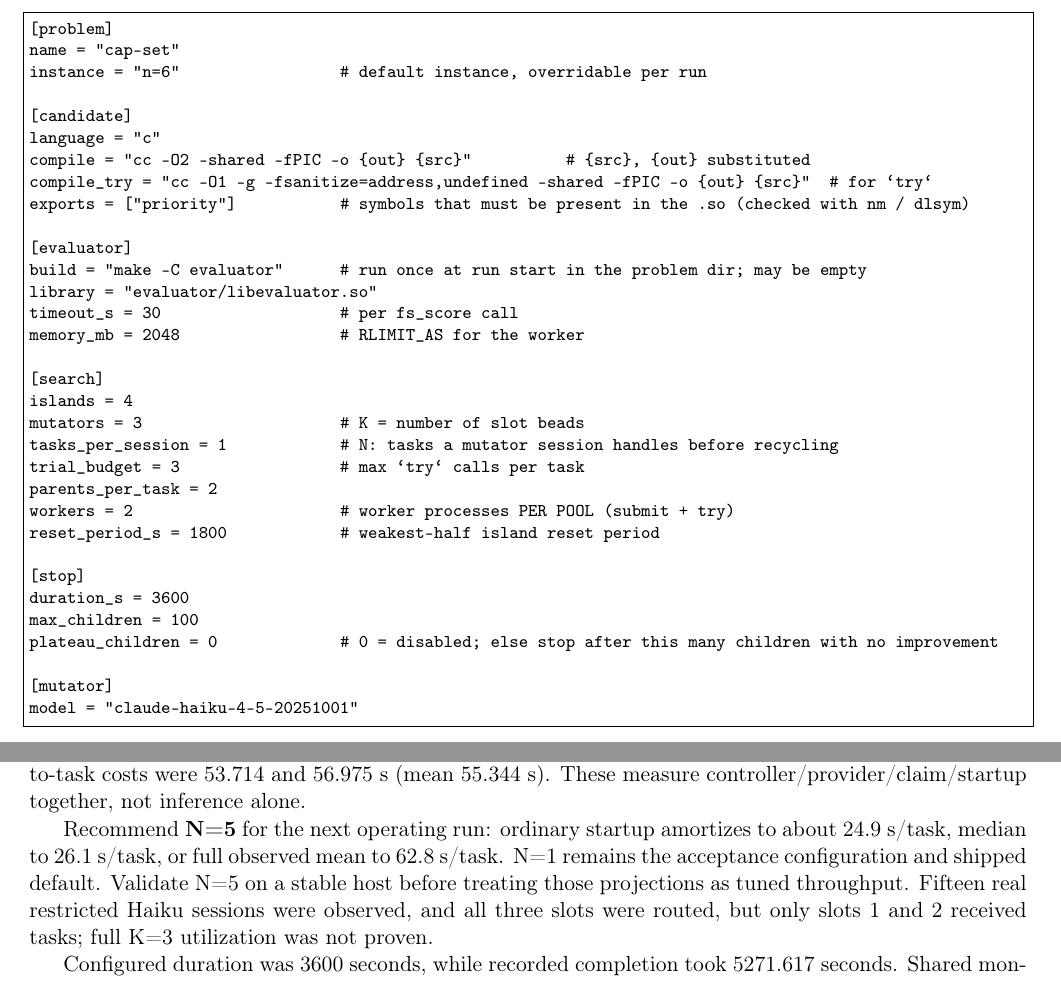
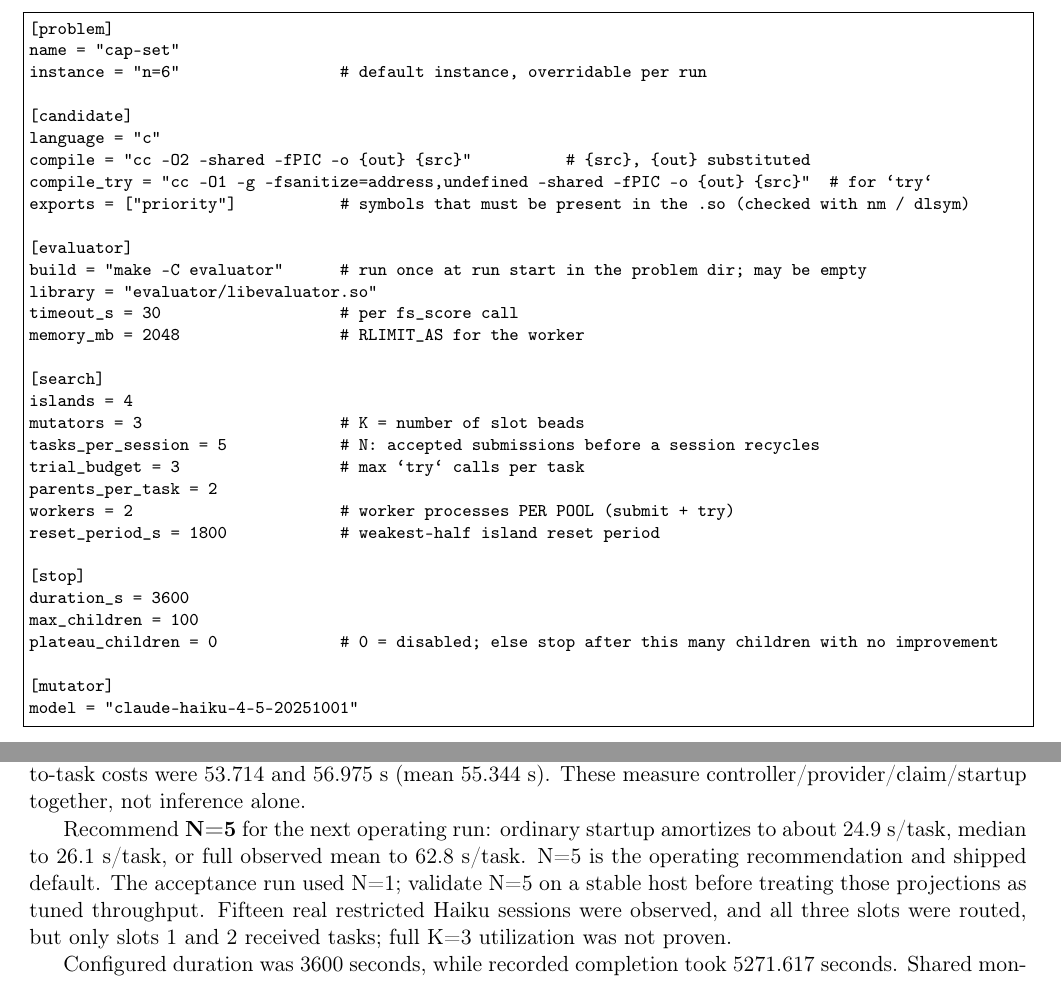
Before and after one commit to jjgarzella/funsearch-pack, a LaTeX document (docs/design.tex): two parts of pages 5 and 13 of 16, joined at a grey line, cut so that both start at the same text. Compiled offline with pdfLaTeX.

Commit message:
feat: default FunSearch sessions to five tasks (mx-myue)

```diff
--- a/docs/design.tex
+++ b/docs/design.tex
@@ -219,7 +219,7 @@ memory_mb = 2048                 # RLIMIT_AS for the worker
 [search]
 islands = 4
 mutators = 3                     # K = number of slot beads
-tasks_per_session = 1            # N: tasks a mutator session handles before recycling
+tasks_per_session = 5            # N: accepted submissions before a session recycles
 trial_budget = 3                 # max `try` calls per task
 parents_per_task = 2
 workers = 2                      # worker processes PER POOL (submit + try)
@@ -731,8 +731,9 @@ These measure controller/provider/claim/startup together, not inference alone.
 
 Recommend \textbf{N=5} for the next operating run: ordinary startup amortizes
 to about 24.9 s/task, median to 26.1 s/task, or full observed mean to 62.8 s/task.
-N=1 remains the acceptance configuration and shipped default. Validate N=5
-on a stable host before treating those projections as tuned throughput.
+N=5 is the operating recommendation and shipped default. The acceptance run
+used N=1; validate N=5 on a stable host before treating those projections as
+tuned throughput.
 Fifteen real restricted Haiku sessions were observed, and all three slots were
 routed, but only slots 1 and 2 received tasks; full K=3 utilization was not proven.
 
```
Also changed, not shown: examples/cap-set/problem.toml (+1 -1 lines), skills/funsearch-problem-setup/templates/problem.toml (+1 -1 lines), README.md, 3 other files.
